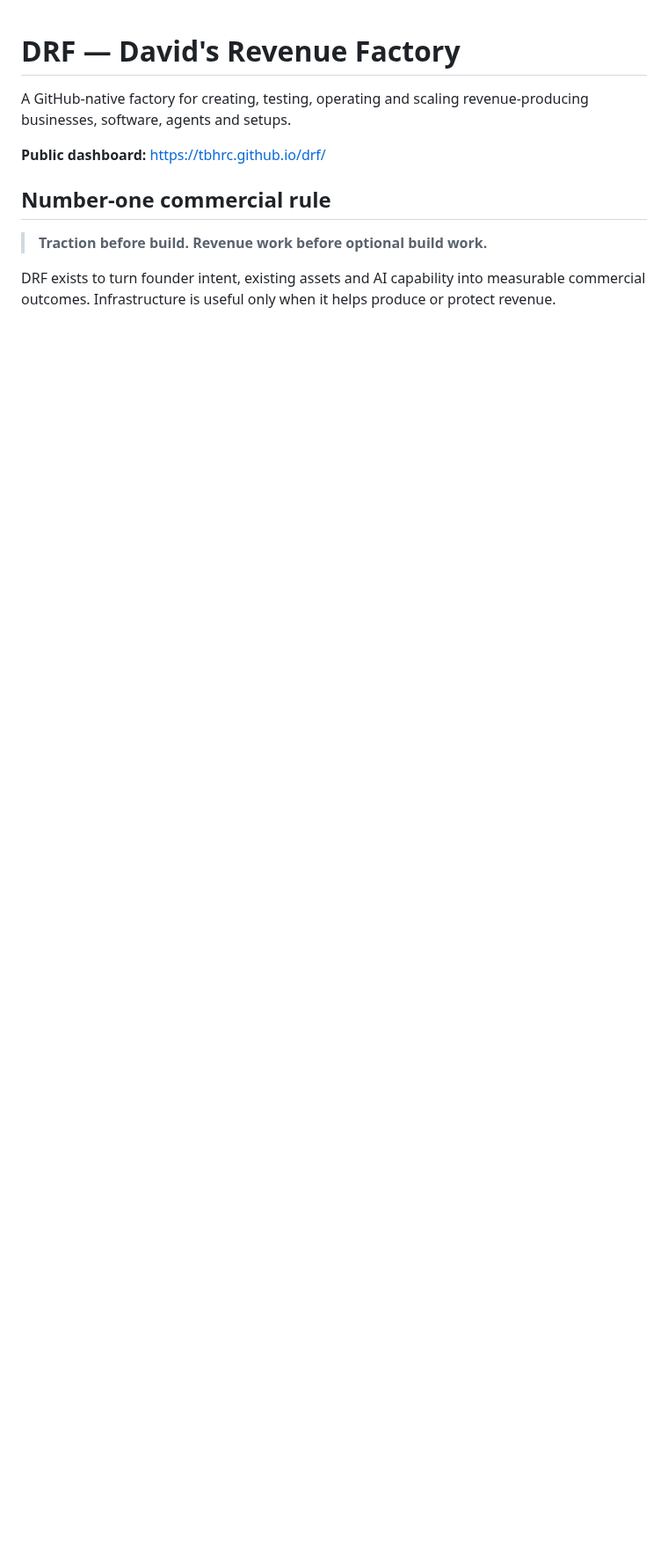
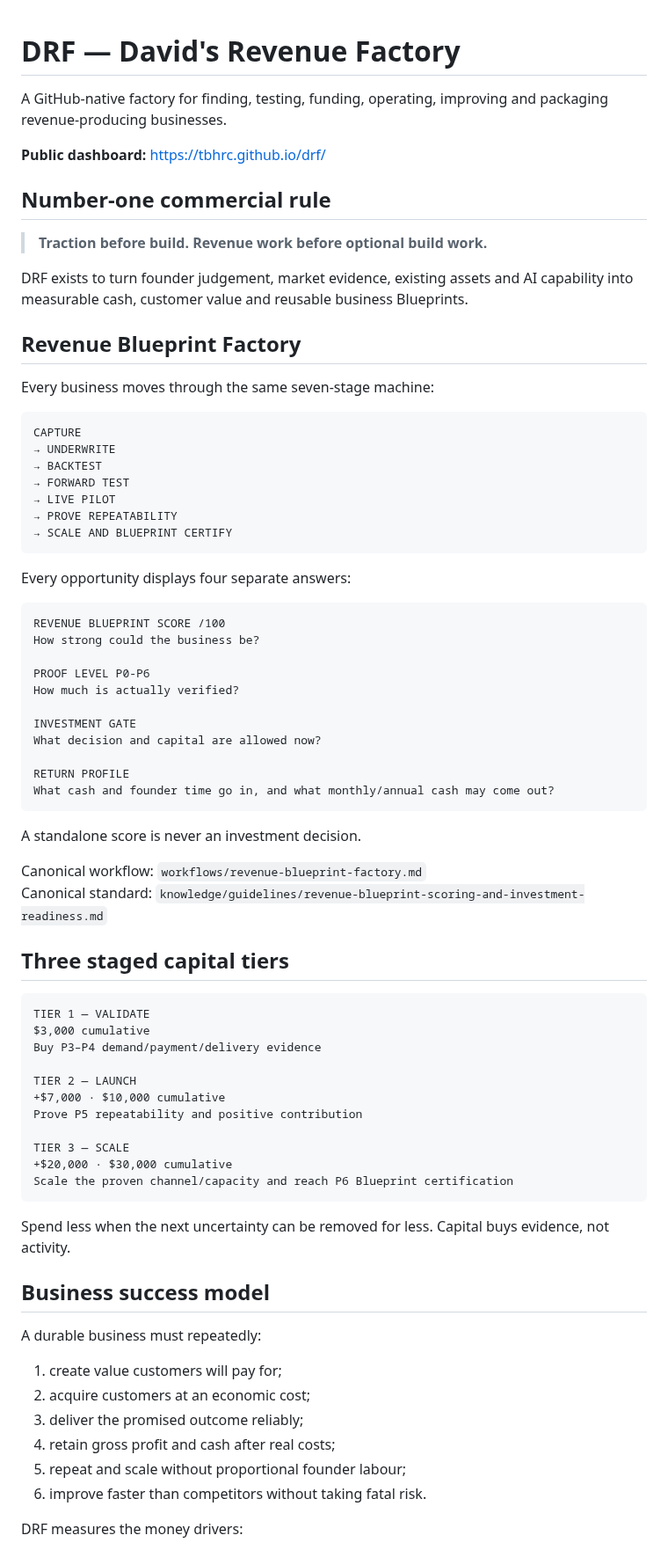
Before and after one commit to david-aicoach/drf, a Markdown page: README.md, the part around one of its changes. Shown at 88% size. Drawn GitHub-style; blank space fills up the shorter version.

Commit message:
Issue #60: make Revenue Blueprint Factory the core operating model

````diff
--- a/README.md
+++ b/README.md
@@ -1,6 +1,6 @@
 # DRF — David's Revenue Factory
 
-A GitHub-native factory for creating, testing, operating and scaling revenue-producing businesses, software, agents and setups.
+A GitHub-native factory for finding, testing, funding, operating, improving and packaging revenue-producing businesses.
 
 **Public dashboard:** https://tbhrc.github.io/drf/
 
@@ -8,4 +8,71 @@ A GitHub-native factory for creating, testing, operating and scaling revenue-pro
 
 > **Traction before build. Revenue work before optional build work.**
 
-DRF exists to turn founder intent, existing assets and AI capability into measurable commercial outcomes. Infrastructure is useful only when it helps produce or protect revenue.
+DRF exists to turn founder judgement, market evidence, existing assets and AI capability into measurable cash, customer value and reusable business Blueprints.
+
+## Revenue Blueprint Factory
+
+Every business moves through the same seven-stage machine:
+
+```text
+CAPTURE
+→ UNDERWRITE
+→ BACKTEST
+→ FORWARD TEST
+→ LIVE PILOT
+→ PROVE REPEATABILITY
+→ SCALE AND BLUEPRINT CERTIFY
+```
+
+Every opportunity displays four separate answers:
+
+```text
+REVENUE BLUEPRINT SCORE /100
+How strong could the business be?
+
+PROOF LEVEL P0-P6
+How much is actually verified?
+
+INVESTMENT GATE
+What decision and capital are allowed now?
+
+RETURN PROFILE
+What cash and founder time go in, and what monthly/annual cash may come out?
+```
+
+A standalone score is never an investment decision.
+
+Canonical workflow: `workflows/revenue-blueprint-factory.md`
+Canonical standard: `knowledge/guidelines/revenue-blueprint-scoring-and-investment-readiness.md`
+
+## Three staged capital tiers
+
+```text
+TIER 1 — VALIDATE
+$3,000 cumulative
+Buy P3–P4 demand/payment/delivery evidence
+
+TIER 2 — LAUNCH
++$7,000 · $10,000 cumulative
+Prove P5 repeatability and positive contribution
+
+TIER 3 — SCALE
++$20,000 · $30,000 cumulative
+Scale the proven channel/capacity and reach P6 Blueprint certification
+```
+
+Spend less when the next uncertainty can be removed for less. Capital buys evidence, not activity.
+
+## Business success model
+
+A durable business must repeatedly:
+
+1. create value customers will pay for;
+2. acquire customers at an economic cost;
+3. deliver the promised outcome reliably;
+4. retain gross profit and cash after real costs;
+5. repeat and scale without proportional founder labour;
+6. improve faster than competitors without taking fatal risk.
+
+DRF measures the money drivers:
+
````
Also changed, not shown: other parts of README.md (+49 -19 lines).
